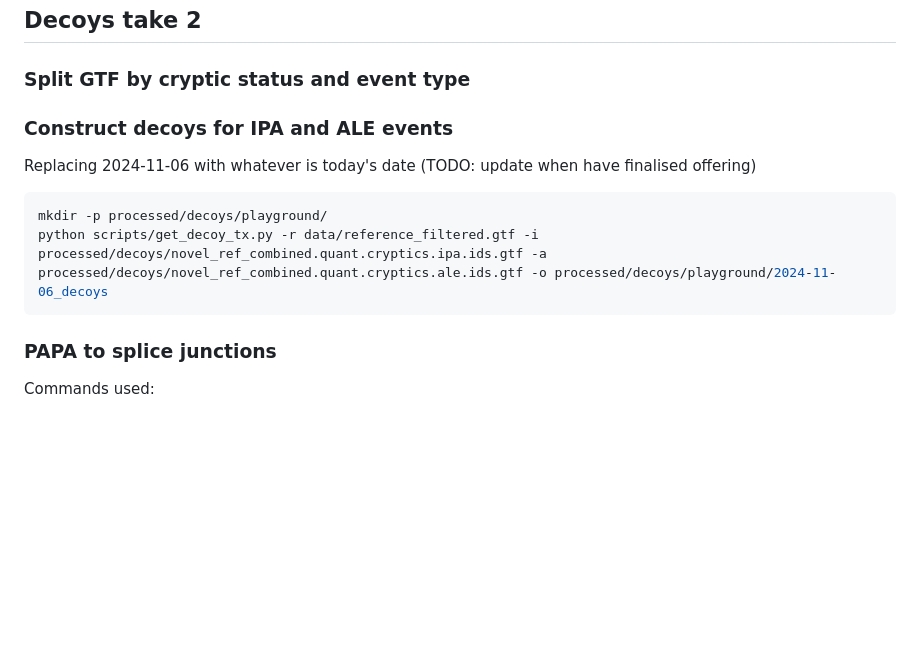
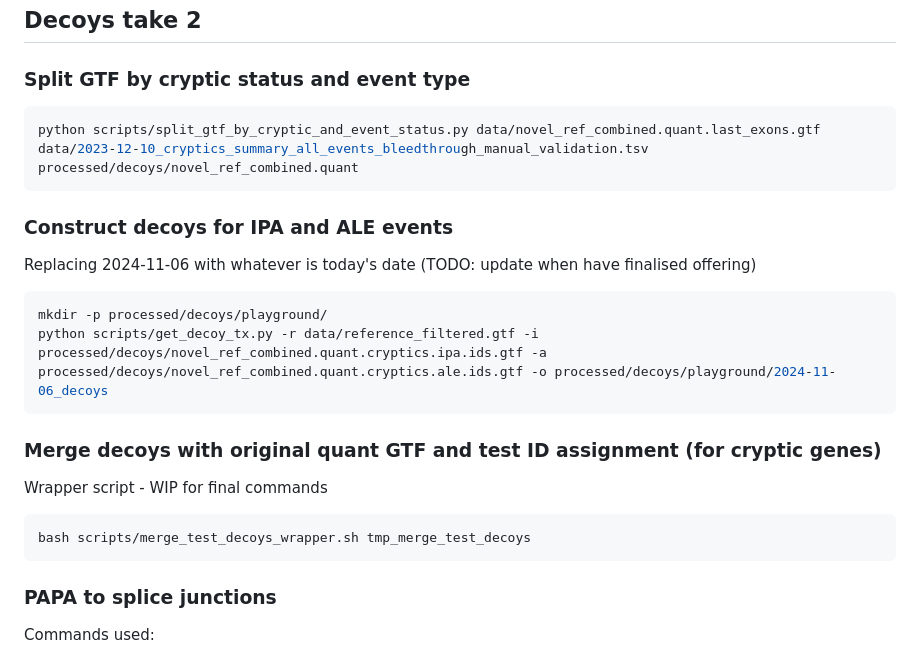
Before and after one commit to frattalab/tdp43-apa, a Markdown page: postmortem/README.md, the part around the change. Rendered like a GitHub page; blank space fills up the shorter version.

Commit message:
add note on merge wrapper script

````diff
--- a/postmortem/README.md
+++ b/postmortem/README.md
@@ -67,6 +67,10 @@ bash scripts/decoys_wrapper.sh processed/decoys/2024-10-02_cryptics_plus_decoys.
 
 ### Split GTF by cryptic status and event type
 
+```bash
+python scripts/split_gtf_by_cryptic_and_event_status.py data/novel_ref_combined.quant.last_exons.gtf data/2023-12-10_cryptics_summary_all_events_bleedthrough_manual_validation.tsv processed/decoys/novel_ref_combined.quant
+```
+
 ### Construct decoys for IPA and ALE events
 
 Replacing 2024-11-06 with whatever is today's date (TODO: update when have finalised offering)
@@ -74,6 +78,14 @@ Replacing 2024-11-06 with whatever is today's date (TODO: update when have final
 ```bash
 mkdir -p processed/decoys/playground/
 python scripts/get_decoy_tx.py -r data/reference_filtered.gtf -i processed/decoys/novel_ref_combined.quant.cryptics.ipa.ids.gtf -a processed/decoys/novel_ref_combined.quant.cryptics.ale.ids.gtf -o processed/decoys/playground/2024-11-06_decoys
+```
+
+### Merge decoys with original quant GTF and test ID assignment (for cryptic genes)
+
+Wrapper script - WIP for final commands
+
+```bash
+bash scripts/merge_test_decoys_wrapper.sh tmp_merge_test_decoys
 ```
 
 ### PAPA to splice junctions
````
